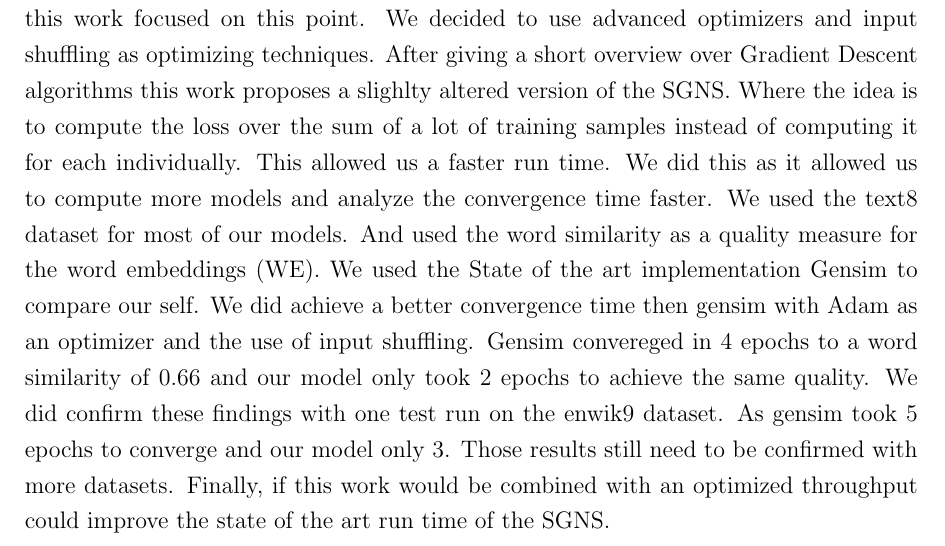
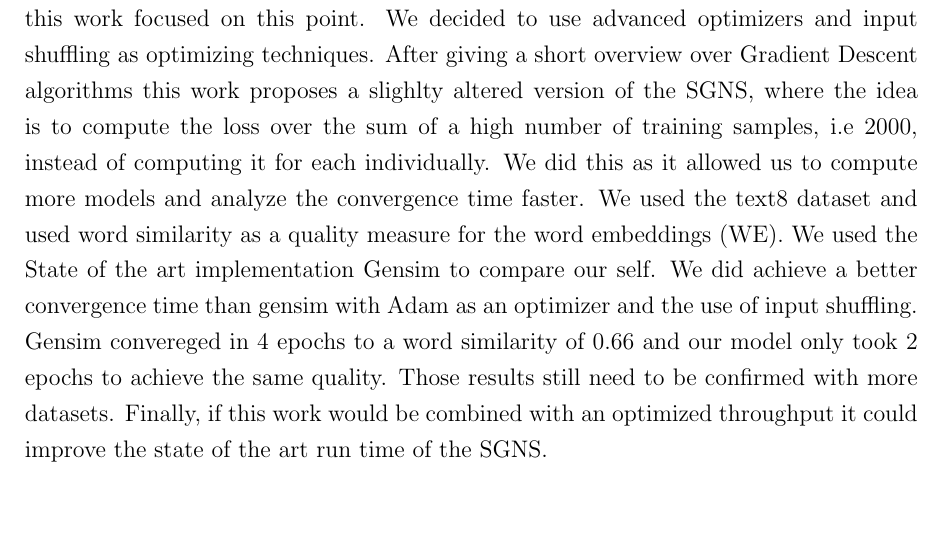
Before and after one commit to c3dric373/bachelorThesis, a LaTeX thesis (thesis_template/thesis.tex, which reads thesis_template/chapters/conclusion.tex): part of page 50 of 55, cut so that both start at the same text, the shorter picture padded with empty space. Compiled offline with pdfLaTeX.

Commit message:
Conclusion updated

```diff
--- a/thesis_template/chapters/conclusion.tex
+++ b/thesis_template/chapters/conclusion.tex
@@ -1,3 +1,3 @@
 \chapter{Conclusion}\label{chap:conclusion}
 
-This work provides an overview of the Skip Gram Model with negative Sampling (SGNS) and the numerous successful attempts of optimizing the throughput of the model. As this is the case, no effort went into optimizng the convergence time of the SGNS, therefore this work focused on this point. We decided to use advanced optimizers and input shuffling as optimizing techniques. After giving a short overview over Gradient Descent algorithms this work proposes a slighlty altered version of the SGNS. Where the idea is to compute the loss over the sum of a lot of training samples instead of computing it for each individually. This allowed us a faster run time. We did this as it allowed us to compute more models and analyze the convergence time faster. We used the text8 dataset for most of our models. And used the word similarity as a quality measure for the word embeddings (WE). We used the State of the art implementation Gensim to compare our self. We did achieve a better convergence time then gensim with Adam as an optimizer and the use of input shuffling. Gensim convereged in 4 epochs to a word similarity of 0.66 and our model only took 2 epochs to achieve the same quality. We did confirm these findings with one test run on the enwik9 dataset. As gensim took 5 epochs to converge and our model only 3. Those results still need to be confirmed with more datasets. Finally, if this work would be combined with an optimized throughput could improve the state of the art run time of the SGNS.
+This work provides an overview of the Skip Gram Model with negative Sampling (SGNS) and the numerous successful attempts of optimizing the throughput of the model. As this is the case, no effort went into optimizng the convergence time of the SGNS, therefore this work focused on this point. We decided to use advanced optimizers and input shuffling as optimizing techniques. After giving a short overview over Gradient Descent algorithms this work proposes a slighlty altered version of the SGNS, where the idea is to compute the loss over the sum of a high number of training samples, i.e 2000,  instead of computing it for each individually.  We did this as it allowed us to compute more models and analyze the convergence time faster. We used the text8 dataset and used  word similarity as a quality measure for the word embeddings (WE). We used the State of the art implementation Gensim to compare our self. We did achieve a better convergence time than gensim with Adam as an optimizer and the use of input shuffling. Gensim convereged in 4 epochs to a word similarity of 0.66 and our model only took 2 epochs to achieve the same quality. Those results still need to be confirmed with more datasets. Finally, if this work would be combined with an optimized throughput it  could improve the state of the art run time of the SGNS.
```
